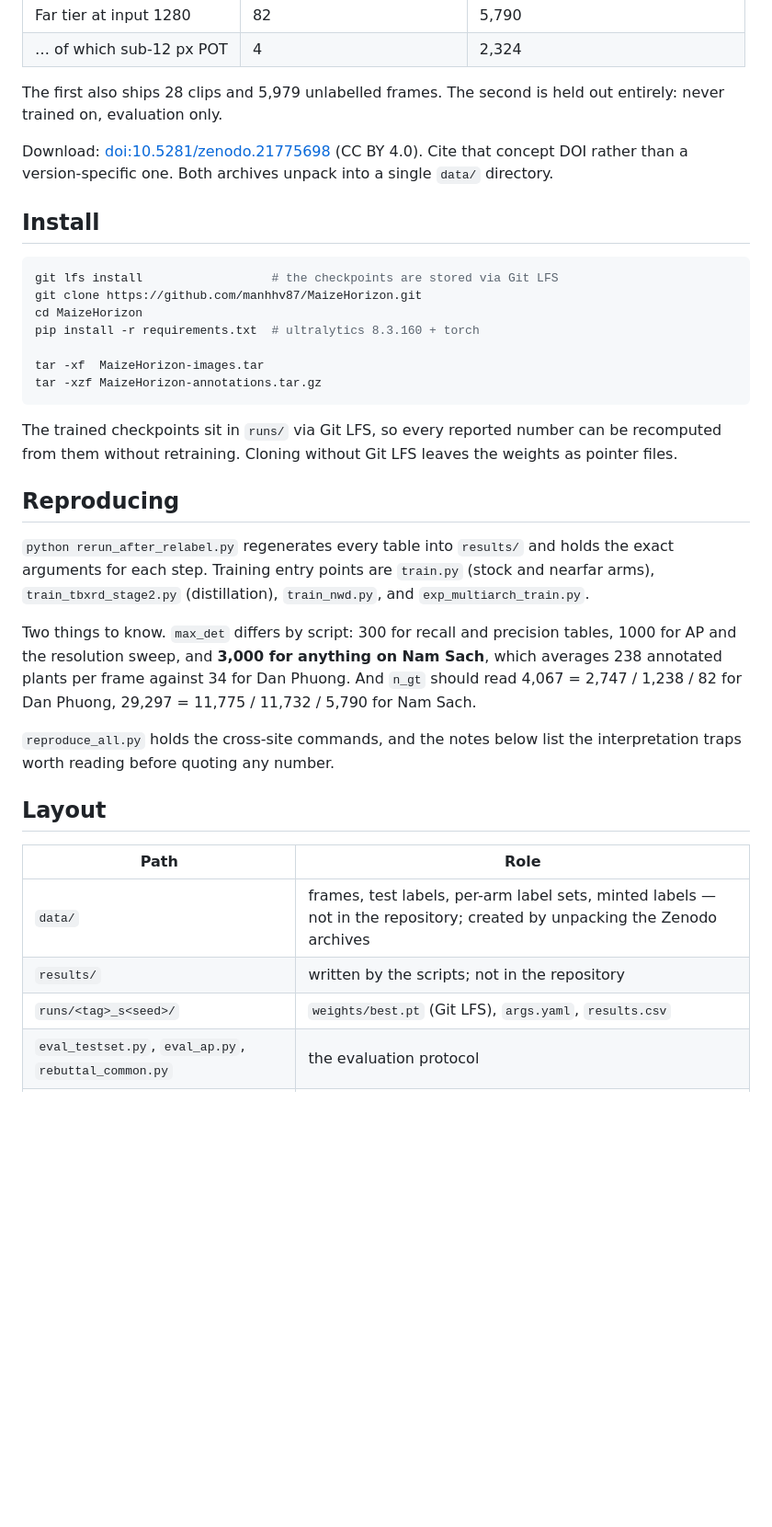
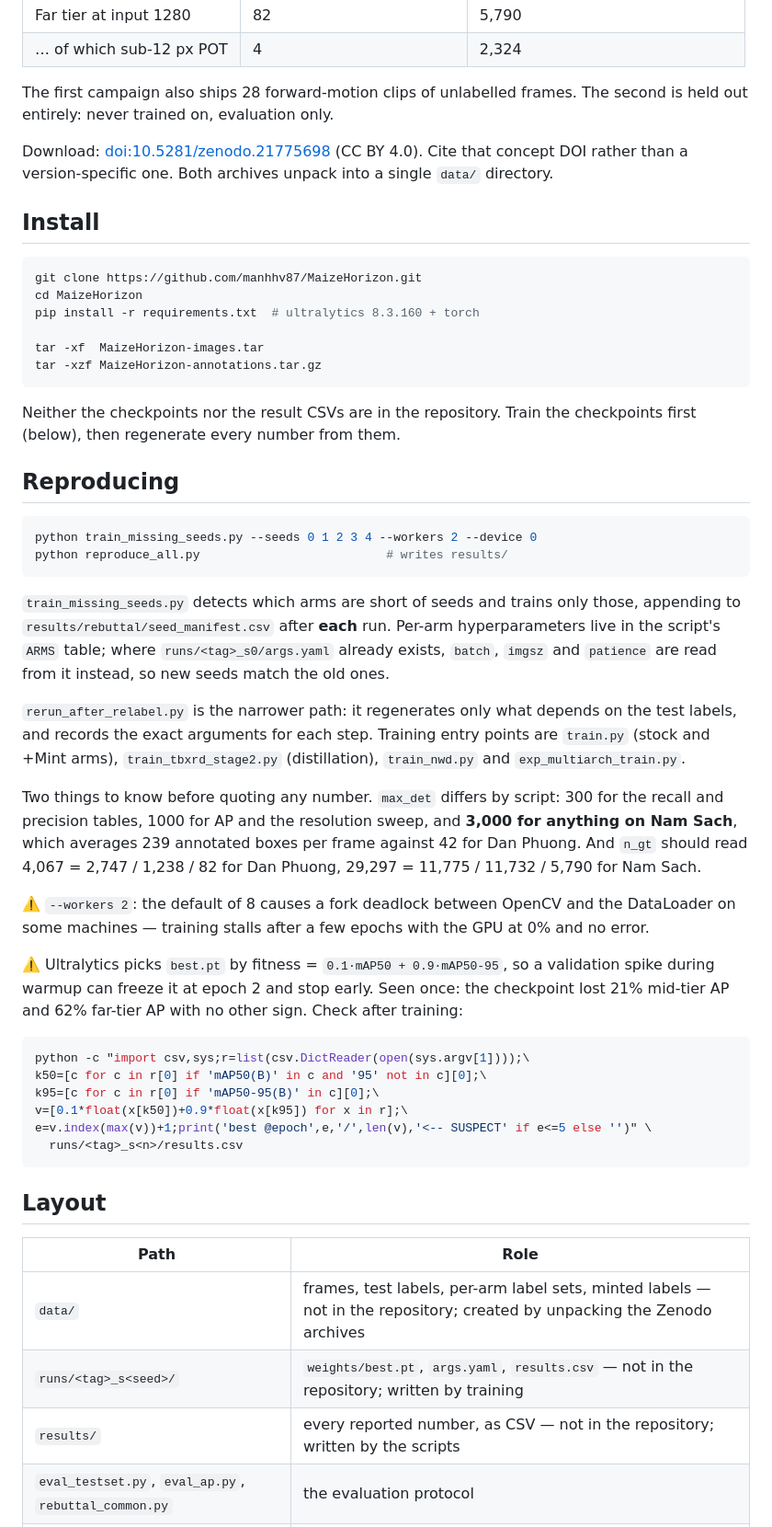
Before and after one commit to manhhv87/MaizeHorizon, a Markdown page: README.md, the part around one of its changes. Shown at 92% size. GitHub-like rendering; blank space fills up the shorter version.

````diff
--- a/README.md
+++ b/README.md
@@ -47,8 +56,8 @@ campaigns that differ in locality, season and camera:
 | Far tier at input 1280 | 82 | 5,790 |
 | … of which sub-12 px POT | 4 | 2,324 |
 
-The first also ships 28 clips and 5,979 unlabelled frames. The second is held out
-entirely: never trained on, evaluation only.
+The first campaign also ships 28 forward-motion clips of unlabelled frames. The
+second is held out entirely: never trained on, evaluation only.
 
 Download: [doi:10.5281/zenodo.21775698](https://doi.org/10.5281/zenodo.21775698)
 (CC BY 4.0). Cite that concept DOI rather than a version-specific one. Both
@@ -57,7 +66,6 @@ archives unpack into a single `data/` directory.
 ## Install
 
 ```bash
-git lfs install                  # the checkpoints are stored via Git LFS
 git clone https://github.com/manhhv87/MaizeHorizon.git
 cd MaizeHorizon
 pip install -r requirements.txt  # ultralytics 8.3.160 + torch
@@ -66,33 +74,58 @@ tar -xf  MaizeHorizon-images.tar
 tar -xzf MaizeHorizon-annotations.tar.gz
 ```
 
-The trained checkpoints sit in `runs/` via Git LFS, so every reported number can be
-recomputed from them without retraining. Cloning without Git LFS leaves the weights
-as pointer files.
+Neither the checkpoints nor the result CSVs are in the repository. Train the
+checkpoints first (below), then regenerate every number from them.
 
 ## Reproducing
 
-`python rerun_after_relabel.py` regenerates every table into `results/` and holds
-the exact arguments for each step. Training entry points are `train.py` (stock and
-nearfar arms), `train_tbxrd_stage2.py` (distillation), `train_nwd.py`, and
-`exp_multiarch_train.py`.
+```bash
+python train_missing_seeds.py --seeds 0 1 2 3 4 --workers 2 --device 0
+python reproduce_all.py                          # writes results/
+```
 
-Two things to know. `max_det` differs by script: 300 for recall and precision
-tables, 1000 for AP and the resolution sweep, and **3,000 for anything on Nam
-Sach**, which averages 238 annotated plants per frame against 34 for Dan Phuong.
-And `n_gt` should read 4,067 = 2,747 / 1,238 / 82 for Dan Phuong, 29,297 =
-11,775 / 11,732 / 5,790 for Nam Sach.
+`train_missing_seeds.py` detects which arms are short of seeds and trains only
+those, appending to `results/rebuttal/seed_manifest.csv` after **each** run.
+Per-arm hyperparameters live in the script's `ARMS` table; where
+`runs/<tag>_s0/args.yaml` already exists, `batch`, `imgsz` and `patience` are
+read from it instead, so new seeds match the old ones.
 
-`reproduce_all.py` holds the cross-site commands, and the notes below list the
-interpretation traps worth reading before quoting any number.
+`rerun_after_relabel.py` is the narrower path: it regenerates only what depends
+on the test labels, and records the exact arguments for each step. Training
+entry points are `train.py` (stock and +Mint arms), `train_tbxrd_stage2.py`
+(distillation), `train_nwd.py` and `exp_multiarch_train.py`.
+
+Two things to know before quoting any number. `max_det` differs by script: 300
+for the recall and precision tables, 1000 for AP and the resolution sweep, and
+**3,000 for anything on Nam Sach**, which averages 239 annotated boxes per frame
+against 42 for Dan Phuong. And `n_gt` should read 4,067 = 2,747 / 1,238 / 82 for
+Dan Phuong, 29,297 = 11,775 / 11,732 / 5,790 for Nam Sach.
+
+⚠️ `--workers 2`: the default of 8 causes a fork deadlock between OpenCV and the
+DataLoader on some machines — training stalls after a few epochs with the GPU at
+0% and no error.
+
+⚠️ Ultralytics picks `best.pt` by fitness = `0.1·mAP50 + 0.9·mAP50-95`, so a
+validation spike during warmup can freeze it at epoch 2 and stop early. Seen
+once: the checkpoint lost 21% mid-tier AP and 62% far-tier AP with no other
+sign. Check after training:
+
+```bash
+python -c "import csv,sys;r=list(csv.DictReader(open(sys.argv[1])));\
+k50=[c for c in r[0] if 'mAP50(B)' in c and '95' not in c][0];\
+k95=[c for c in r[0] if 'mAP50-95(B)' in c][0];\
+v=[0.1*float(x[k50])+0.9*float(x[k95]) for x in r];\
+e=v.index(max(v))+1;print('best @epoch',e,'/',len(v),'<-- SUSPECT' if e<=5 else '')" \
+  runs/<tag>_s<n>/results.csv
+```
 
 ## Layout
 
 | Path | Role |
 |---|---|
 | `data/` | frames, test labels, per-arm label sets, minted labels — not in the repository; created by unpacking the Zenodo archives |
-| `results/` | written by the scripts; not in the repository |
-| `runs/<tag>_s<seed>/` | `weights/best.pt` (Git LFS), `args.yaml`, `results.csv` |
+| `runs/<tag>_s<seed>/` | `weights/best.pt`, `args.yaml`, `results.csv` — not in the repository; written by training |
+| `results/` | every reported number, as CSV — not in the repository; written by the scripts |
 | `eval_testset.py`, `eval_ap.py`, `rebuttal_common.py` | the evaluation protocol |
 | `exp_*.py` | resolution sweep, equivalence, contrast, range-matched, clustered CIs |
 | `train*.py`, `tbxrd_mint.py` | training and the forward-motion remedies |
````
Also changed, not shown: other parts of README.md (+29 -54 lines).
